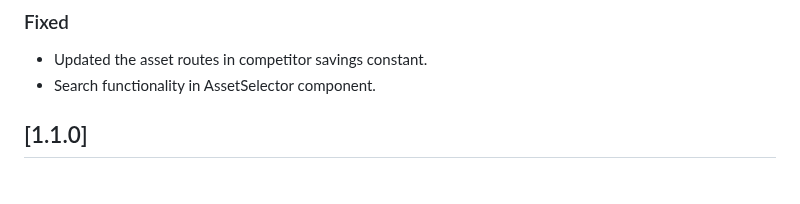
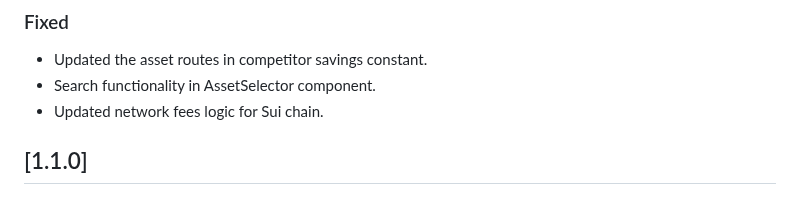
Before and after one commit to shanmukh0504/kiosk, a Markdown page: CHANGELOG.md, the part around the change. Rendered like a GitHub page.

Commit message:
update changelog

```diff
--- a/CHANGELOG.md
+++ b/CHANGELOG.md
@@ -10,6 +10,7 @@
 
 - Updated the asset routes in competitor savings constant.
 - Search functionality in AssetSelector component.
+- Updated network fees logic for Sui chain.
 
 ## [1.1.0]
 
```
